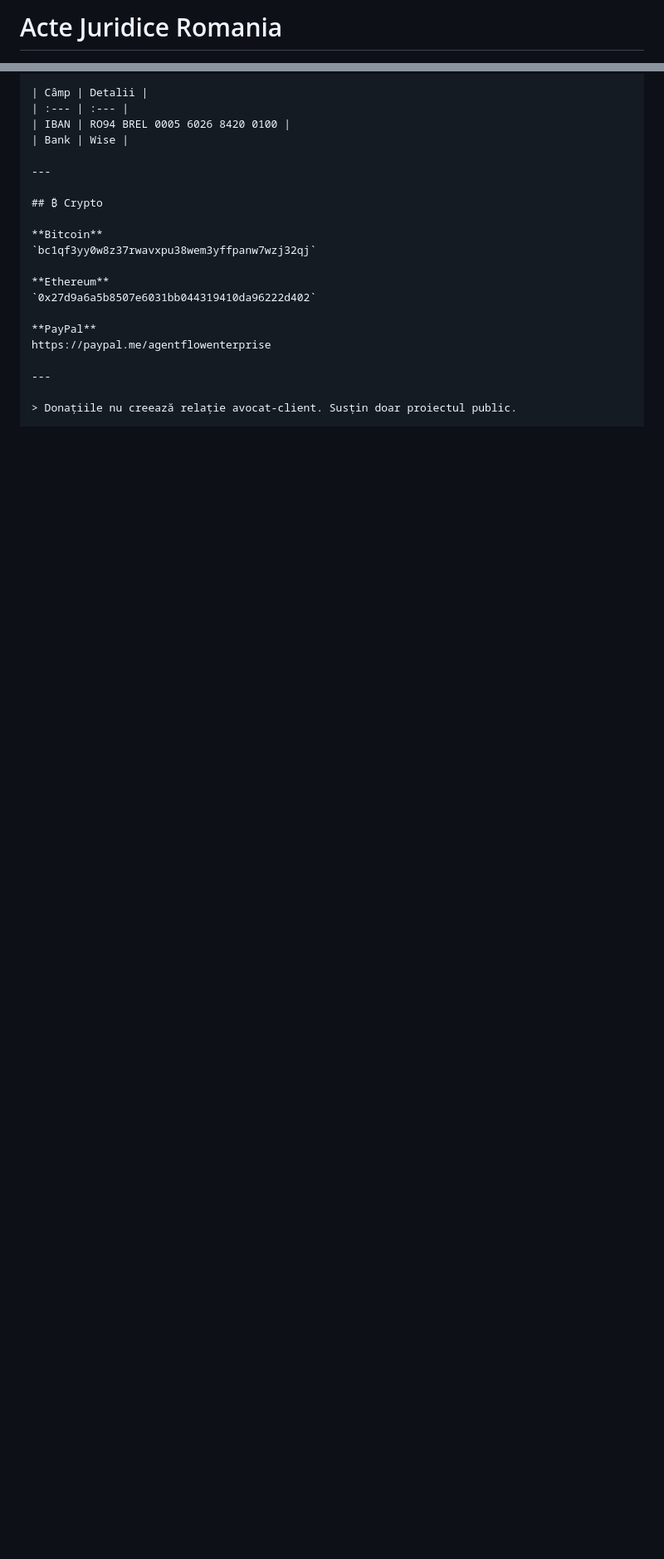
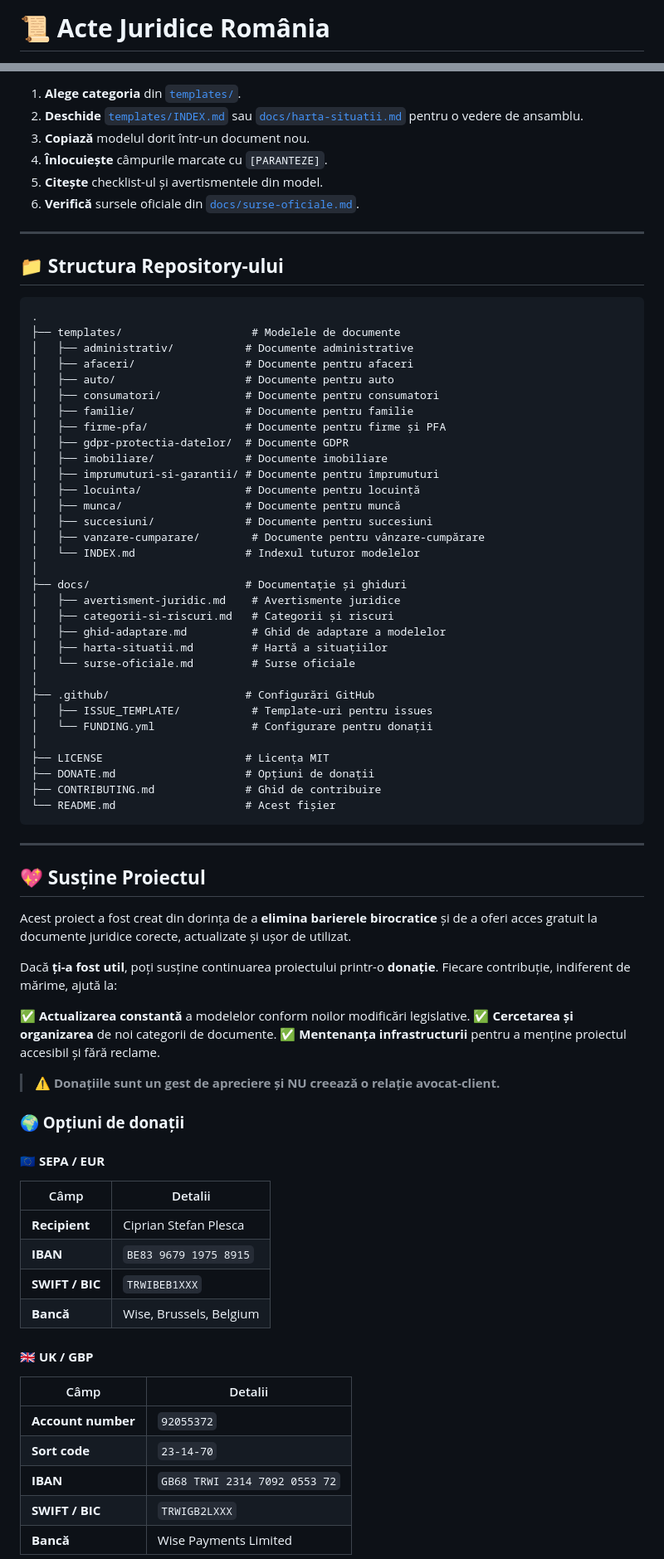
Before and after one commit to Ciprian-LocalPulse/acte-juridice-romania, a Markdown page: README.md, 2 parts joined by grey strips. Shown at 83% size. Rendered like a GitHub page; blank space fills up the shorter version.

````diff
--- a/README.md
+++ b/README.md
@@ -1,3 +1,3 @@
-# Acte Juridice Romania
+# 📜 **Acte Juridice România**
 
 <p align="center">
@@ -146,22 +65,80 @@ Doneaza pentru cercetare: https://paypal.me/agentflowenterprise
 
-| Câmp | Detalii |
-| :--- | :--- |
-| IBAN | RO94 BREL 0005 6026 8420 0100 |
-| Bank | Wise |
+1. **Alege categoria** din [`templates/`](templates/).
+2. **Deschide** [`templates/INDEX.md`](templates/INDEX.md) sau [`docs/harta-situatii.md`](docs/harta-situatii.md) pentru o vedere de ansamblu.
+3. **Copiază** modelul dorit într-un document nou.
+4. **Înlocuiește** câmpurile marcate cu `[PARANTEZE]`.
+5. **Citește** checklist-ul și avertismentele din model.
+6. **Verifică** sursele oficiale din [`docs/surse-oficiale.md`](docs/surse-oficiale.md).
 
 ---
 
-## ₿ Crypto
+## **📁 Structura Repository-ului**
 
-**Bitcoin**
-`bc1qf3yy0w8z37rwavxpu38wem3yffpanw7wzj32qj`
-
-**Ethereum**
-`0x27d9a6a5b8507e6031bb044319410da96222d402`
-
-**PayPal**
-https://paypal.me/agentflowenterprise
+```
+.
+├── templates/                    # Modelele de documente
+│   ├── administrativ/           # Documente administrative
+│   ├── afaceri/                 # Documente pentru afaceri
+│   ├── auto/                    # Documente pentru auto
+│   ├── consumatori/             # Documente pentru consumatori
+│   ├── familie/                 # Documente pentru familie
+│   ├── firme-pfa/               # Documente pentru firme și PFA
+│   ├── gdpr-protectia-datelor/  # Documente GDPR
+│   ├── imobiliare/              # Documente imobiliare
+│   ├── imprumuturi-si-garantii/ # Documente pentru împrumuturi
+│   ├── locuinta/                # Documente pentru locuință
+│   ├── munca/                   # Documente pentru muncă
+│   ├── succesiuni/              # Documente pentru succesiuni
+│   ├── vanzare-cumparare/        # Documente pentru vânzare-cumpărare
+│   └── INDEX.md                 # Indexul tuturor modelelor
+│
+├── docs/                        # Documentație și ghiduri
+│   ├── avertisment-juridic.md    # Avertismente juridice
+│   ├── categorii-si-riscuri.md   # Categorii și riscuri
+│   ├── ghid-adaptare.md          # Ghid de adaptare a modelelor
+│   ├── harta-situatii.md         # Hartă a situațiilor
+│   └── surse-oficiale.md         # Surse oficiale
+│
+├── .github/                     # Configurări GitHub
+│   ├── ISSUE_TEMPLATE/           # Template-uri pentru issues
+│   └── FUNDING.yml               # Configurare pentru donații
+│
+├── LICENSE                      # Licența MIT
+├── DONATE.md                    # Opțiuni de donații
+├── CONTRIBUTING.md              # Ghid de contribuire
+└── README.md                    # Acest fișier
+```
 
 ---
 
-> Donațiile nu creează relație avocat-client. Susțin doar proiectul public.
+## **💖 Susține Proiectul**
+
+Acest proiect a fost creat din dorința de a **elimina barierele birocratice** și de a oferi acces gratuit la documente juridice corecte, actualizate și ușor de utilizat.
+
+Dacă **ți-a fost util**, poți susține continuarea proiectului printr-o **donație**. Fiecare contribuție, indiferent de mărime, ajută la:
+
+✅ **Actualizarea constantă** a modelelor conform noilor modificări legislative.
+✅ **Cercetarea și organizarea** de noi categorii de documente.
+✅ **Mentenanța infrastructurii** pentru a menține proiectul accesibil și fără reclame.
+
+> **⚠️ Donațiile sunt un gest de apreciere și NU creează o relație avocat-client.**
+
+### **🌍 Opțiuni de donații**
+
+#### **🇪🇺 SEPA / EUR**
+| Câmp | Detalii |
+|------|---------|
+| **Recipient** | Ciprian Stefan Plesca |
+| **IBAN** | `BE83 9679 1975 8915` |
+| **SWIFT / BIC** | `TRWIBEB1XXX` |
+| **Bancă** | Wise, Brussels, Belgium |
+
+#### **🇬🇧 UK / GBP**
+| Câmp | Detalii |
+|------|---------|
+| **Account number** | `92055372` |
+| **Sort code** | `23-14-70` |
+| **IBAN** | `GB68 TRWI 2314 7092 0553 72` |
+| **SWIFT / BIC** | `TRWIGB2LXXX` |
+| **Bancă** | Wise Payments Limited |
+
````
Also changed, not shown: other parts of README.md (+96 -131 lines).
